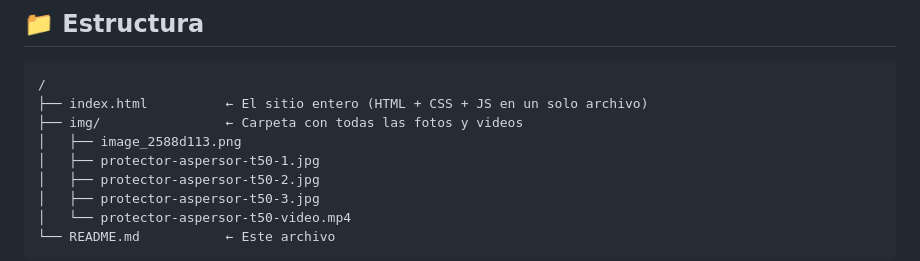
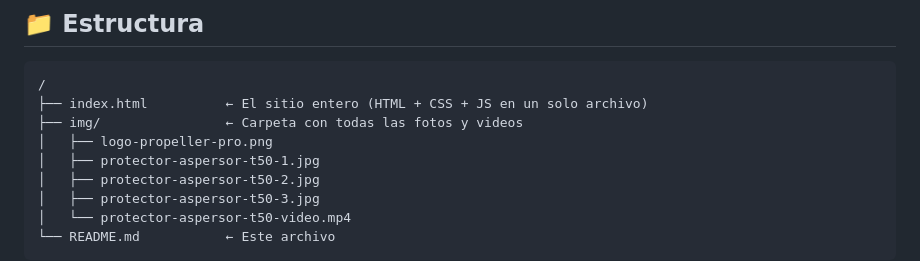
Before and after one commit to propellerpro3d/propellerpro3d, a Markdown page: README.md, the part around the change. GitHub-like rendering.

```diff
--- a/README.md
+++ b/README.md
@@ -11,7 +11,7 @@ Hosteado gratis en GitHub Pages.
 /
 ├── index.html          ← El sitio entero (HTML + CSS + JS en un solo archivo)
 ├── img/                ← Carpeta con todas las fotos y videos
-│   ├── image_2588d113.png
+│   ├── logo-propeller-pro.png
 │   ├── protector-aspersor-t50-1.jpg
 │   ├── protector-aspersor-t50-2.jpg
 │   ├── protector-aspersor-t50-3.jpg
```
